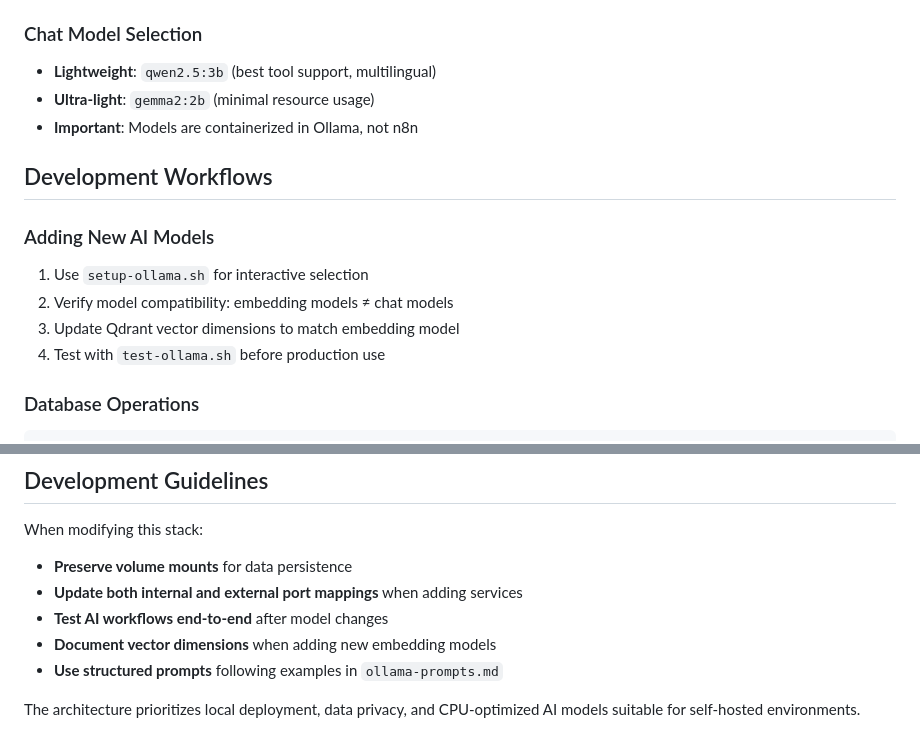
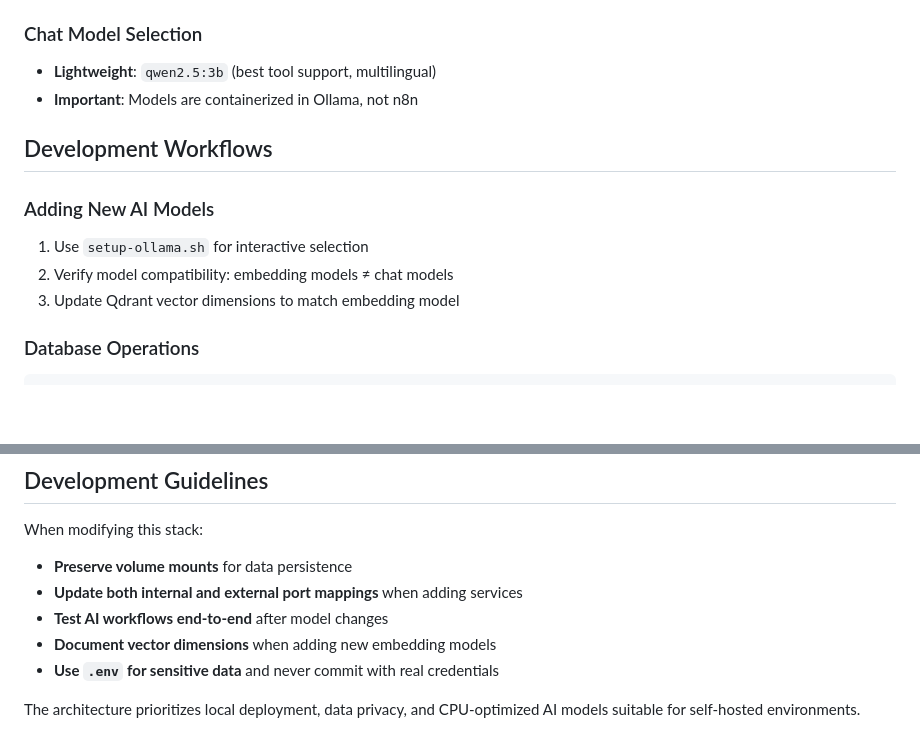
Before and after one commit to antoBrugnot/n8n, a Markdown page: .github/instructions/copilot-instructions.md, 2 parts joined by grey strips. Rendered like a GitHub page; blank space fills up the shorter version.

Commit message:
feat(copilot): change instructions

````diff
--- a/.github/instructions/copilot-instructions.md
+++ b/.github/instructions/copilot-instructions.md
@@ -41,7 +41,6 @@ Configuration follows dual-level security:
 
 ### Chat Model Selection
 - **Lightweight**: `qwen2.5:3b` (best tool support, multilingual)
-- **Ultra-light**: `gemma2:2b` (minimal resource usage)
 - **Important**: Models are containerized in Ollama, not n8n
 
 ## Development Workflows
@@ -50,7 +49,6 @@ Configuration follows dual-level security:
 1. Use `setup-ollama.sh` for interactive selection
 2. Verify model compatibility: embedding models ≠ chat models
 3. Update Qdrant vector dimensions to match embedding model
-4. Test with `test-ollama.sh` before production use
 
 ### Database Operations
 ```bash
@@ -122,6 +120,6 @@ When modifying this stack:
 - **Update both internal and external port mappings** when adding services
 - **Test AI workflows end-to-end** after model changes
 - **Document vector dimensions** when adding new embedding models
-- **Use structured prompts** following examples in `ollama-prompts.md`
+- **Use `.env` for sensitive data** and never commit with real credentials
 
 The architecture prioritizes local deployment, data privacy, and CPU-optimized AI models suitable for self-hosted environments.
````
